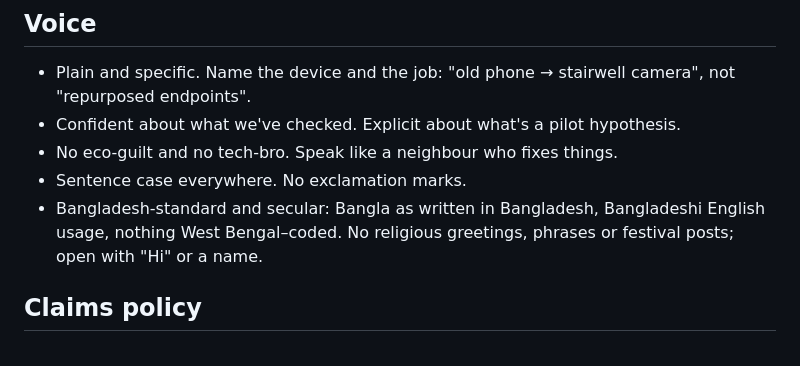
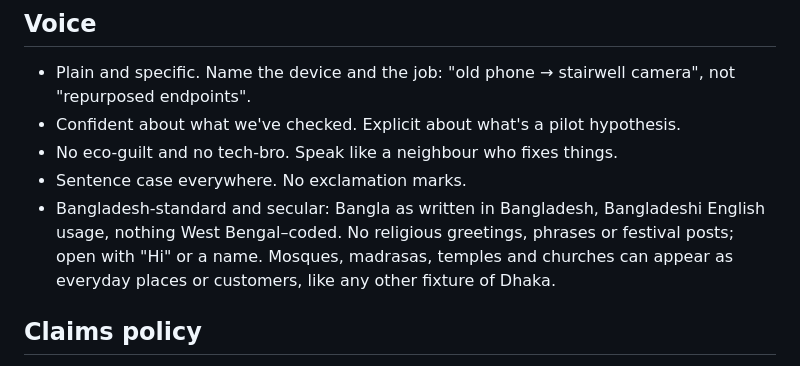
Before and after one commit to dholaikhal/site-ac, a Markdown page: marketing/brand.md, the part around the change. Drawn GitHub-style.

```diff
--- a/marketing/brand.md
+++ b/marketing/brand.md
@@ -39,7 +39,7 @@ A native speaker should review the Bengali lines before anything is printed. *Un
 - Confident about what we've checked. Explicit about what's a pilot hypothesis.
 - No eco-guilt and no tech-bro. Speak like a neighbour who fixes things.
 - Sentence case everywhere. No exclamation marks.
-- Bangladesh-standard and secular: Bangla as written in Bangladesh, Bangladeshi English usage, nothing West Bengal–coded. No religious greetings, phrases or festival posts; open with "Hi" or a name.
+- Bangladesh-standard and secular: Bangla as written in Bangladesh, Bangladeshi English usage, nothing West Bengal–coded. No religious greetings, phrases or festival posts; open with "Hi" or a name. Mosques, madrasas, temples and churches can appear as everyday places or customers, like any other fixture of Dhaka.
 
 ## Claims policy
 
```
Also changed, not shown: marketing/facebook/README.md (+1 -1 lines).
